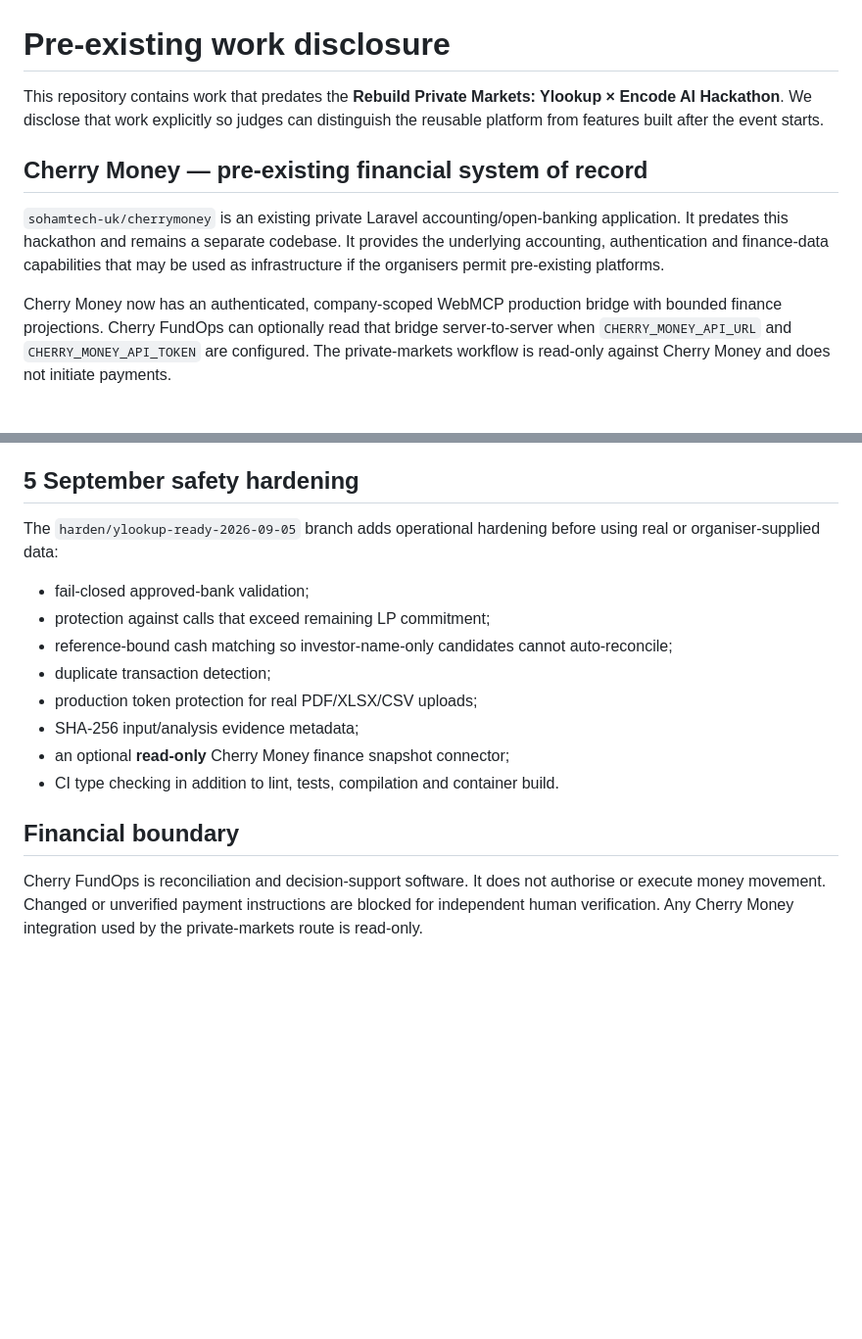
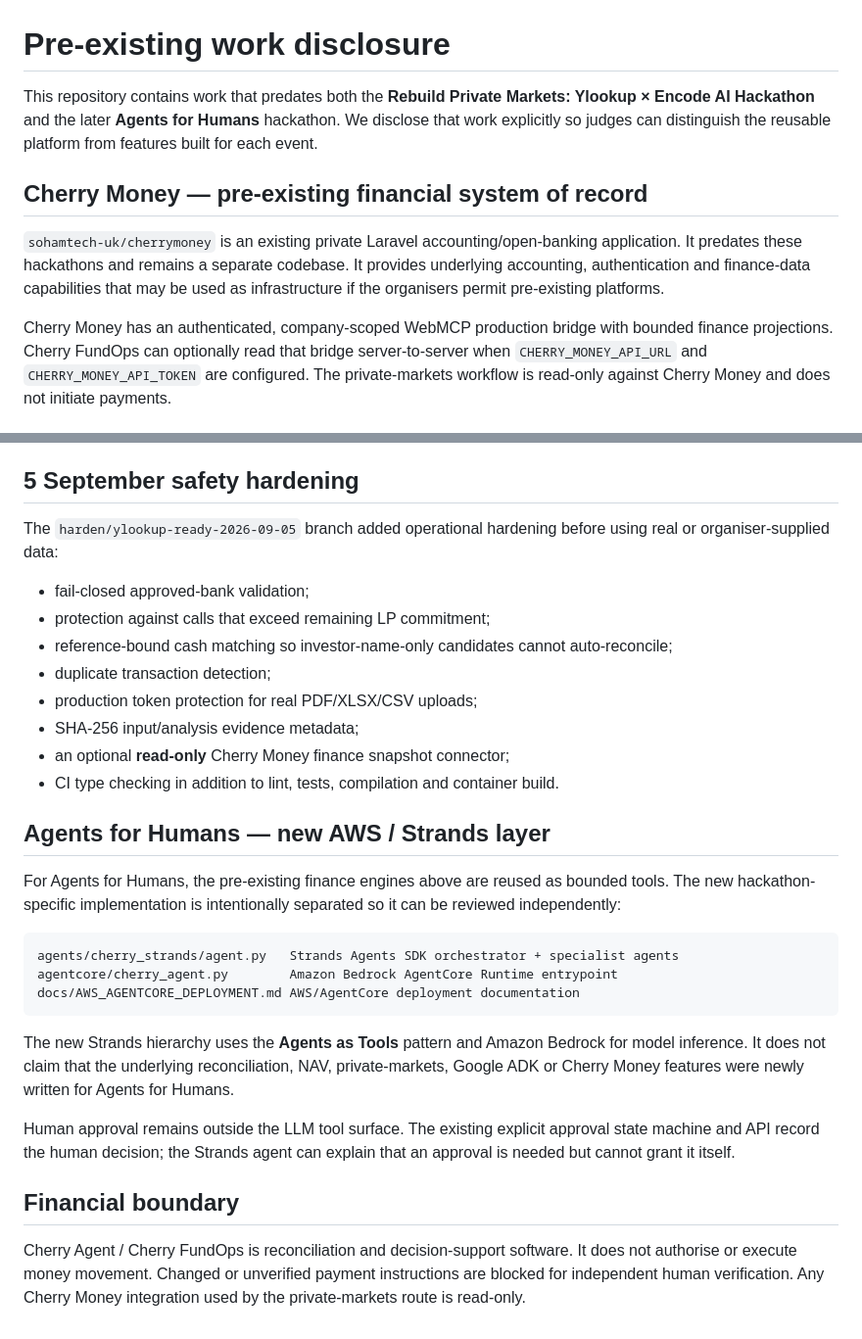
Before and after one commit to sohamtech-uk/cherry-agentic-finops, a Markdown page: PREEXISTING_CODE.md, 2 parts joined by grey strips. Shown at 98% size. GitHub-like rendering; blank space fills up the shorter version.

Commit message:
Clarify Agents for Humans reuse boundary

````diff
--- a/PREEXISTING_CODE.md
+++ b/PREEXISTING_CODE.md
@@ -1,17 +1,17 @@
 # Pre-existing work disclosure
 
-This repository contains work that predates the **Rebuild Private Markets: Ylookup × Encode AI
-Hackathon**. We disclose that work explicitly so judges can distinguish the reusable platform from
-features built after the event starts.
+This repository contains work that predates both the **Rebuild Private Markets: Ylookup × Encode AI
+Hackathon** and the later **Agents for Humans** hackathon. We disclose that work explicitly so judges
+can distinguish the reusable platform from features built for each event.
 
 ## Cherry Money — pre-existing financial system of record
 
 `sohamtech-uk/cherrymoney` is an existing private Laravel accounting/open-banking application. It
-predates this hackathon and remains a separate codebase. It provides the underlying accounting,
+predates these hackathons and remains a separate codebase. It provides underlying accounting,
 authentication and finance-data capabilities that may be used as infrastructure if the organisers
 permit pre-existing platforms.
 
-Cherry Money now has an authenticated, company-scoped WebMCP production bridge with bounded finance
+Cherry Money has an authenticated, company-scoped WebMCP production bridge with bounded finance
 projections. Cherry FundOps can optionally read that bridge server-to-server when
 `CHERRY_MONEY_API_URL` and `CHERRY_MONEY_API_TOKEN` are configured. The private-markets workflow is
 read-only against Cherry Money and does not initiate payments.
@@ -51,7 +51,7 @@ represented as work built during the event.
 
 ## 5 September safety hardening
 
-The `harden/ylookup-ready-2026-09-05` branch adds operational hardening before using real or
+The `harden/ylookup-ready-2026-09-05` branch added operational hardening before using real or
 organiser-supplied data:
 
 - fail-closed approved-bank validation;
@@ -63,8 +63,27 @@ organiser-supplied data:
 - an optional **read-only** Cherry Money finance snapshot connector;
 - CI type checking in addition to lint, tests, compilation and container build.
 
+## Agents for Humans — new AWS / Strands layer
+
+For Agents for Humans, the pre-existing finance engines above are reused as bounded tools. The new
+hackathon-specific implementation is intentionally separated so it can be reviewed independently:
+
+```text
+agents/cherry_strands/agent.py   Strands Agents SDK orchestrator + specialist agents
+agentcore/cherry_agent.py        Amazon Bedrock AgentCore Runtime entrypoint
+docs/AWS_AGENTCORE_DEPLOYMENT.md AWS/AgentCore deployment documentation
+```
+
+The new Strands hierarchy uses the **Agents as Tools** pattern and Amazon Bedrock for model inference.
+It does not claim that the underlying reconciliation, NAV, private-markets, Google ADK or Cherry Money
+features were newly written for Agents for Humans.
+
+Human approval remains outside the LLM tool surface. The existing explicit approval state machine and
+API record the human decision; the Strands agent can explain that an approval is needed but cannot
+grant it itself.
+
 ## Financial boundary
 
-Cherry FundOps is reconciliation and decision-support software. It does not authorise or execute
-money movement. Changed or unverified payment instructions are blocked for independent human
-verification. Any Cherry Money integration used by the private-markets route is read-only.
+Cherry Agent / Cherry FundOps is reconciliation and decision-support software. It does not authorise
+or execute money movement. Changed or unverified payment instructions are blocked for independent
+human verification. Any Cherry Money integration used by the private-markets route is read-only.
````
